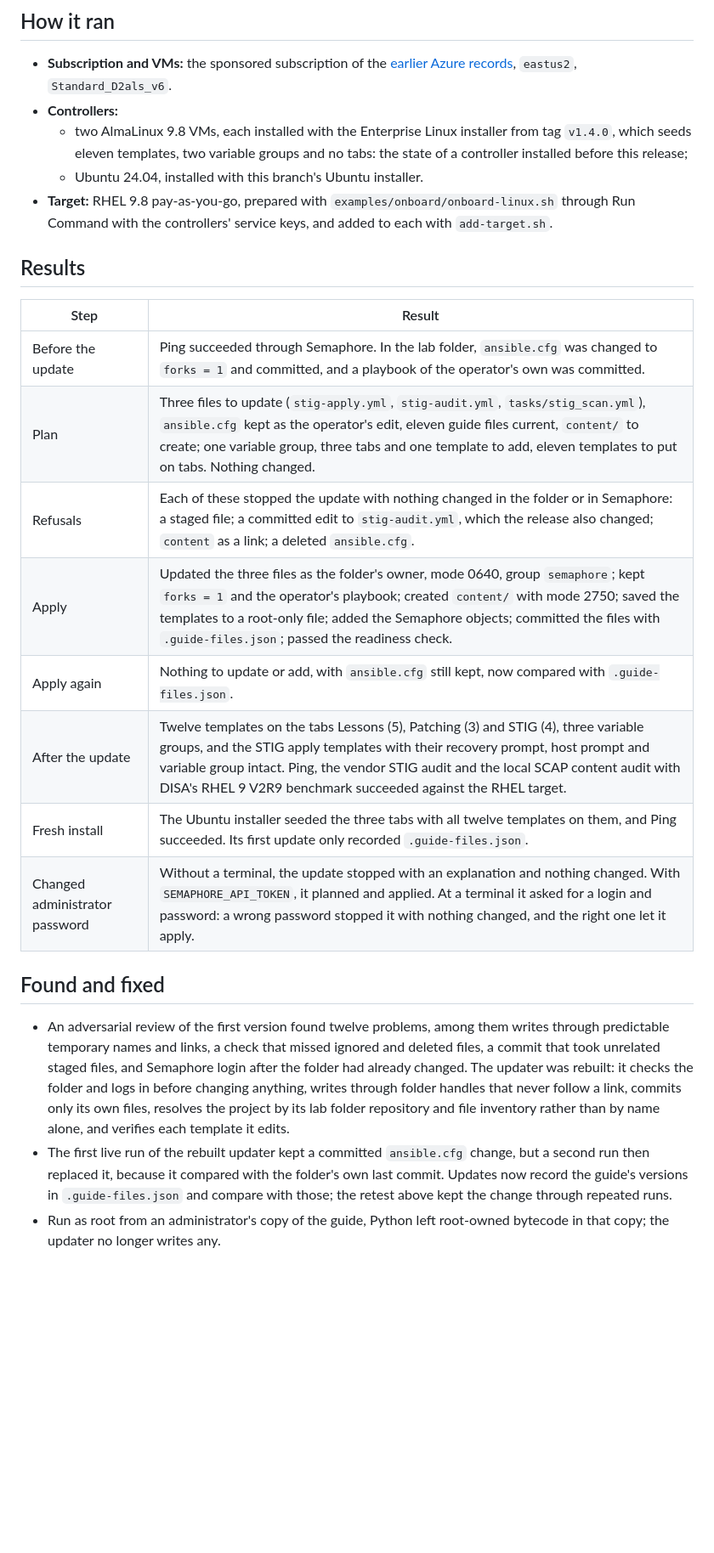
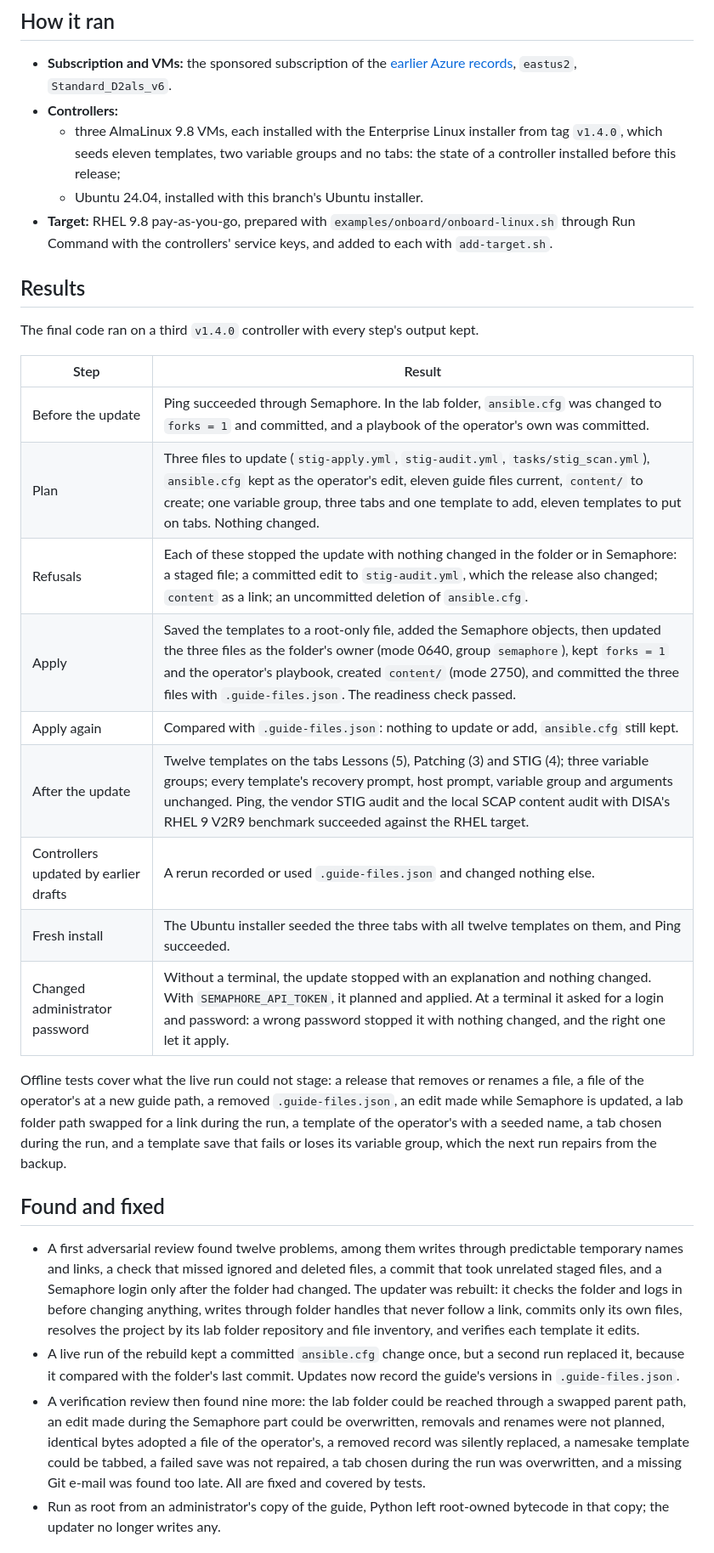
Before and after one commit to kevo099/ansible-semaphore-guide, a Markdown page: docs/validation/2026-09-update.md, the part around the change. Shown at 85% size. Drawn GitHub-style; blank space fills up the shorter version.

Commit message:
Document the final updater behavior and live results
Co-Authored-By: Claude Opus 5.5 (1M context) <noreply@anthropic.com>

```diff
--- a/docs/validation/2026-09-update.md
+++ b/docs/validation/2026-09-update.md
@@ -11,7 +11,7 @@ deleted.
 - **Subscription and VMs:** the sponsored subscription of the
   [earlier Azure records](2026-09-azure.md), `eastus2`, `Standard_D2als_v6`.
 - **Controllers:**
-  - two AlmaLinux 9.8 VMs, each installed with the Enterprise Linux installer
+  - three AlmaLinux 9.8 VMs, each installed with the Enterprise Linux installer
     from tag `v1.4.0`, which seeds eleven templates, two variable groups and no
     tabs: the state of a controller installed before this release;
   - Ubuntu 24.04, installed with this branch's Ubuntu installer.
@@ -21,32 +21,47 @@ deleted.
 
 ## Results
 
+The final code ran on a third `v1.4.0` controller with every step's output kept.
+
 | Step | Result |
 | --- | --- |
 | Before the update | Ping succeeded through Semaphore. In the lab folder, `ansible.cfg` was changed to `forks = 1` and committed, and a playbook of the operator's own was committed. |
 | Plan | Three files to update (`stig-apply.yml`, `stig-audit.yml`, `tasks/stig_scan.yml`), `ansible.cfg` kept as the operator's edit, eleven guide files current, `content/` to create; one variable group, three tabs and one template to add, eleven templates to put on tabs. Nothing changed. |
-| Refusals | Each of these stopped the update with nothing changed in the folder or in Semaphore: a staged file; a committed edit to `stig-audit.yml`, which the release also changed; `content` as a link; a deleted `ansible.cfg`. |
-| Apply | Updated the three files as the folder's owner, mode 0640, group `semaphore`; kept `forks = 1` and the operator's playbook; created `content/` with mode 2750; saved the templates to a root-only file; added the Semaphore objects; committed the files with `.guide-files.json`; passed the readiness check. |
-| Apply again | Nothing to update or add, with `ansible.cfg` still kept, now compared with `.guide-files.json`. |
-| After the update | Twelve templates on the tabs Lessons (5), Patching (3) and STIG (4), three variable groups, and the STIG apply templates with their recovery prompt, host prompt and variable group intact. Ping, the vendor STIG audit and the local SCAP content audit with DISA's RHEL 9 V2R9 benchmark succeeded against the RHEL target. |
-| Fresh install | The Ubuntu installer seeded the three tabs with all twelve templates on them, and Ping succeeded. Its first update only recorded `.guide-files.json`. |
+| Refusals | Each of these stopped the update with nothing changed in the folder or in Semaphore: a staged file; a committed edit to `stig-audit.yml`, which the release also changed; `content` as a link; an uncommitted deletion of `ansible.cfg`. |
+| Apply | Saved the templates to a root-only file, added the Semaphore objects, then updated the three files as the folder's owner (mode 0640, group `semaphore`), kept `forks = 1` and the operator's playbook, created `content/` (mode 2750), and committed the three files with `.guide-files.json`. The readiness check passed. |
+| Apply again | Compared with `.guide-files.json`: nothing to update or add, `ansible.cfg` still kept. |
+| After the update | Twelve templates on the tabs Lessons (5), Patching (3) and STIG (4); three variable groups; every template's recovery prompt, host prompt, variable group and arguments unchanged. Ping, the vendor STIG audit and the local SCAP content audit with DISA's RHEL 9 V2R9 benchmark succeeded against the RHEL target. |
+| Controllers updated by earlier drafts | A rerun recorded or used `.guide-files.json` and changed nothing else. |
+| Fresh install | The Ubuntu installer seeded the three tabs with all twelve templates on them, and Ping succeeded. |
 | Changed administrator password | Without a terminal, the update stopped with an explanation and nothing changed. With `SEMAPHORE_API_TOKEN`, it planned and applied. At a terminal it asked for a login and password: a wrong password stopped it with nothing changed, and the right one let it apply. |
+
+Offline tests cover what the live run could not stage: a release that removes or
+renames a file, a file of the operator's at a new guide path, a removed
+`.guide-files.json`, an edit made while Semaphore is updated, a lab folder path
+swapped for a link during the run, a template of the operator's with a seeded
+name, a tab chosen during the run, and a template save that fails or loses its
+variable group, which the next run repairs from the backup.
 
 ## Found and fixed
 
-- An adversarial review of the first version found twelve problems, among them
-  writes through predictable temporary names and links, a check that missed
-  ignored and deleted files, a commit that took unrelated staged files, and
-  Semaphore login after the folder had already changed. The updater was
-  rebuilt: it checks the folder and logs in before changing anything, writes
-  through folder handles that never follow a link, commits only its own files,
-  resolves the project by its lab folder repository and file inventory rather
-  than by name alone, and verifies each template it edits.
-- The first live run of the rebuilt updater kept a committed `ansible.cfg`
-  change, but a second run then replaced it, because it compared with the
-  folder's own last commit. Updates now record the guide's versions in
-  `.guide-files.json` and compare with those; the retest above kept the change
-  through repeated runs.
+- A first adversarial review found twelve problems, among them writes through
+  predictable temporary names and links, a check that missed ignored and
+  deleted files, a commit that took unrelated staged files, and a Semaphore
+  login only after the folder had changed. The updater was rebuilt: it checks
+  the folder and logs in before changing anything, writes through folder
+  handles that never follow a link, commits only its own files, resolves the
+  project by its lab folder repository and file inventory, and verifies each
+  template it edits.
+- A live run of the rebuild kept a committed `ansible.cfg` change once, but a
+  second run replaced it, because it compared with the folder's last commit.
+  Updates now record the guide's versions in `.guide-files.json`.
+- A verification review then found nine more: the lab folder could be reached
+  through a swapped parent path, an edit made during the Semaphore part could be
+  overwritten, removals and renames were not planned, identical bytes adopted a
+  file of the operator's, a removed record was silently replaced, a namesake
+  template could be tabbed, a failed save was not repaired, a tab chosen during
+  the run was overwritten, and a missing Git e-mail was found too late. All are
+  fixed and covered by tests.
 - Run as root from an administrator's copy of the guide, Python left
   root-owned bytecode in that copy; the updater no longer writes any.
 
```
Also changed, not shown: docs/03-controller.md (+17 -9 lines).
